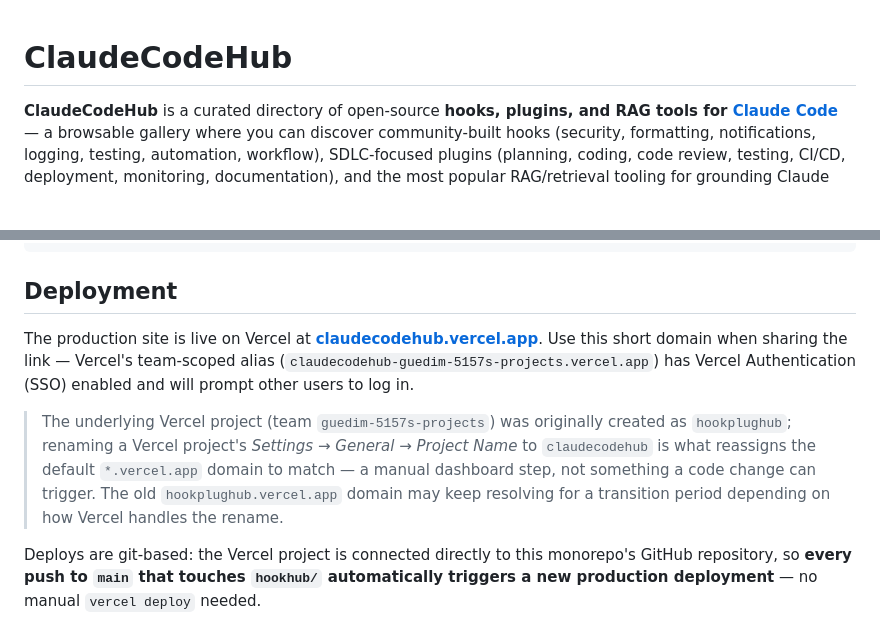
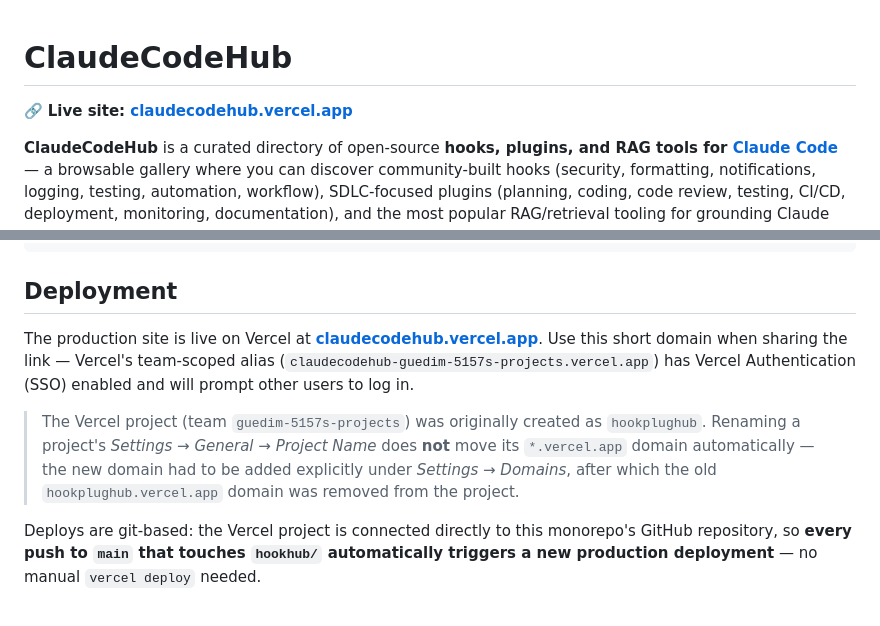
Before and after one commit to guedim/CurosIA, a Markdown page: hookhub/README.md, 2 parts joined by grey strips. GitHub-like rendering; blank space fills up the shorter version.

Commit message:
docs(hookhub): add live site link and finalize domain rename notes
The Vercel rename is complete (claudecodehub.vercel.app is live,
hookplughub.vercel.app removed), so this replaces the transitional
domain note with what actually happened and surfaces the live link
near the top of the README instead of only in the Deployment section.

Co-Authored-By: Claude Sonnet 5 <noreply@anthropic.com>
Claude-Session: https://claude.ai/code/session_01PHypGrp1fAgQg1RdxmNgkS

```diff
--- a/hookhub/README.md
+++ b/hookhub/README.md
@@ -1,4 +1,6 @@
 # ClaudeCodeHub
+
+🔗 **Live site: [claudecodehub.vercel.app](https://claudecodehub.vercel.app/)**
 
 **ClaudeCodeHub** is a curated directory of open-source **hooks, plugins, and RAG tools for [Claude Code](https://claude.ai/code)** — a browsable gallery where you can discover community-built hooks (security, formatting, notifications, logging, testing, automation, workflow), SDLC-focused plugins (planning, coding, code review, testing, CI/CD, deployment, monitoring, documentation), and the most popular RAG/retrieval tooling for grounding Claude Code in your code and docs (code-retrieval MCP servers, vector databases, RAG frameworks, ingestion, embeddings/reranking, evaluation, memory), each linking straight to its source (GitHub repo, or vendor site for the couple of API-only entries).
 
@@ -47,5 +49,5 @@ The production site is live on Vercel at **[claudecodehub.vercel.app](https://cl
 
-> The underlying Vercel project (team `guedim-5157s-projects`) was originally created as `hookplughub`; renaming a Vercel project's *Settings → General → Project Name* to `claudecodehub` is what reassigns the default `*.vercel.app` domain to match — a manual dashboard step, not something a code change can trigger. The old `hookplughub.vercel.app` domain may keep resolving for a transition period depending on how Vercel handles the rename.
+> The Vercel project (team `guedim-5157s-projects`) was originally created as `hookplughub`. Renaming a project's *Settings → General → Project Name* does **not** move its `*.vercel.app` domain automatically — the new domain had to be added explicitly under *Settings → Domains*, after which the old `hookplughub.vercel.app` domain was removed from the project.
 
 Deploys are git-based: the Vercel project is connected directly to this monorepo's GitHub repository, so **every push to `main` that touches `hookhub/` automatically triggers a new production deployment** — no manual `vercel deploy` needed.
 
```
Also changed, not shown: other parts of hookhub/README.md (+1 -1 lines).
